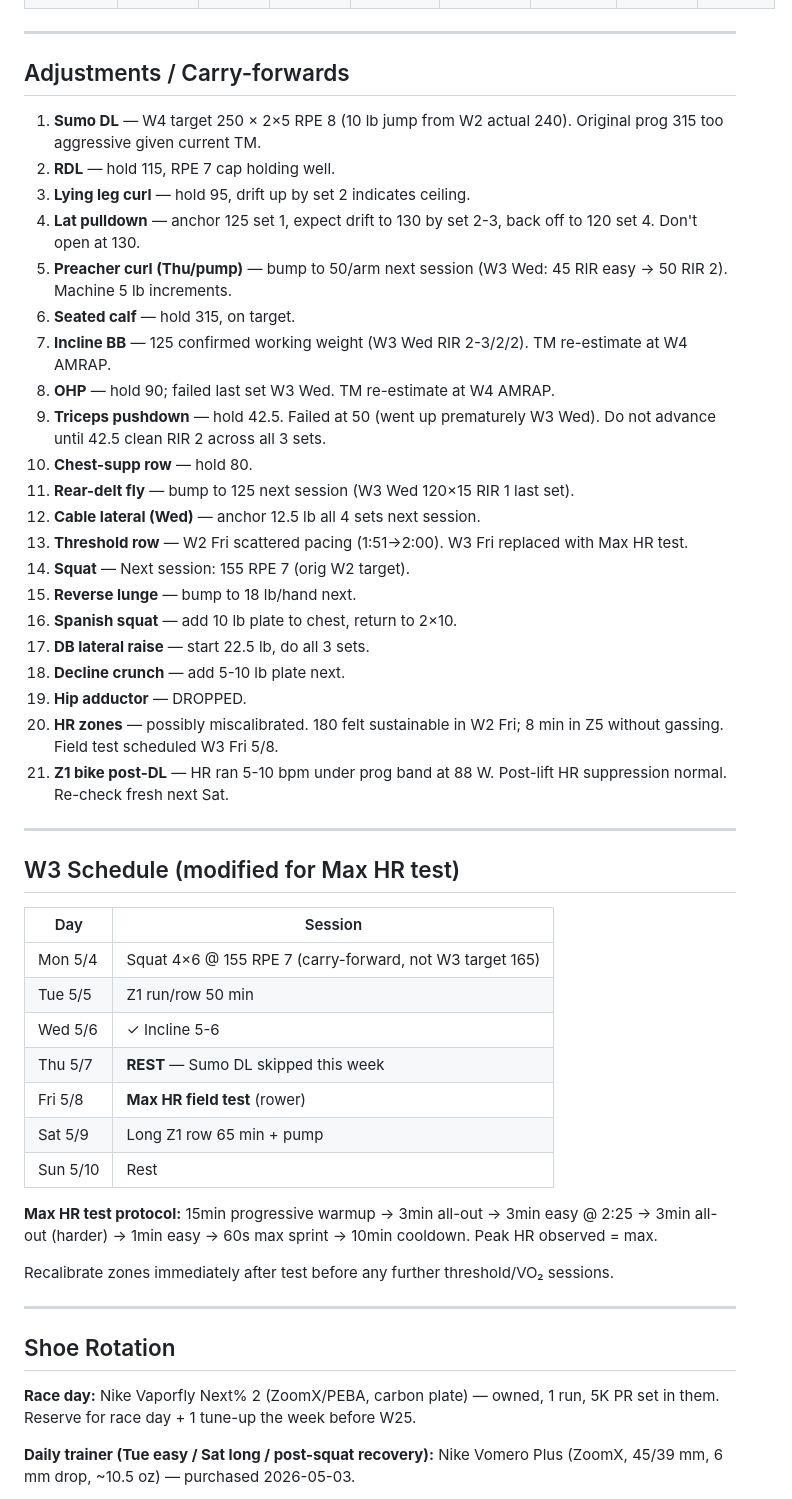
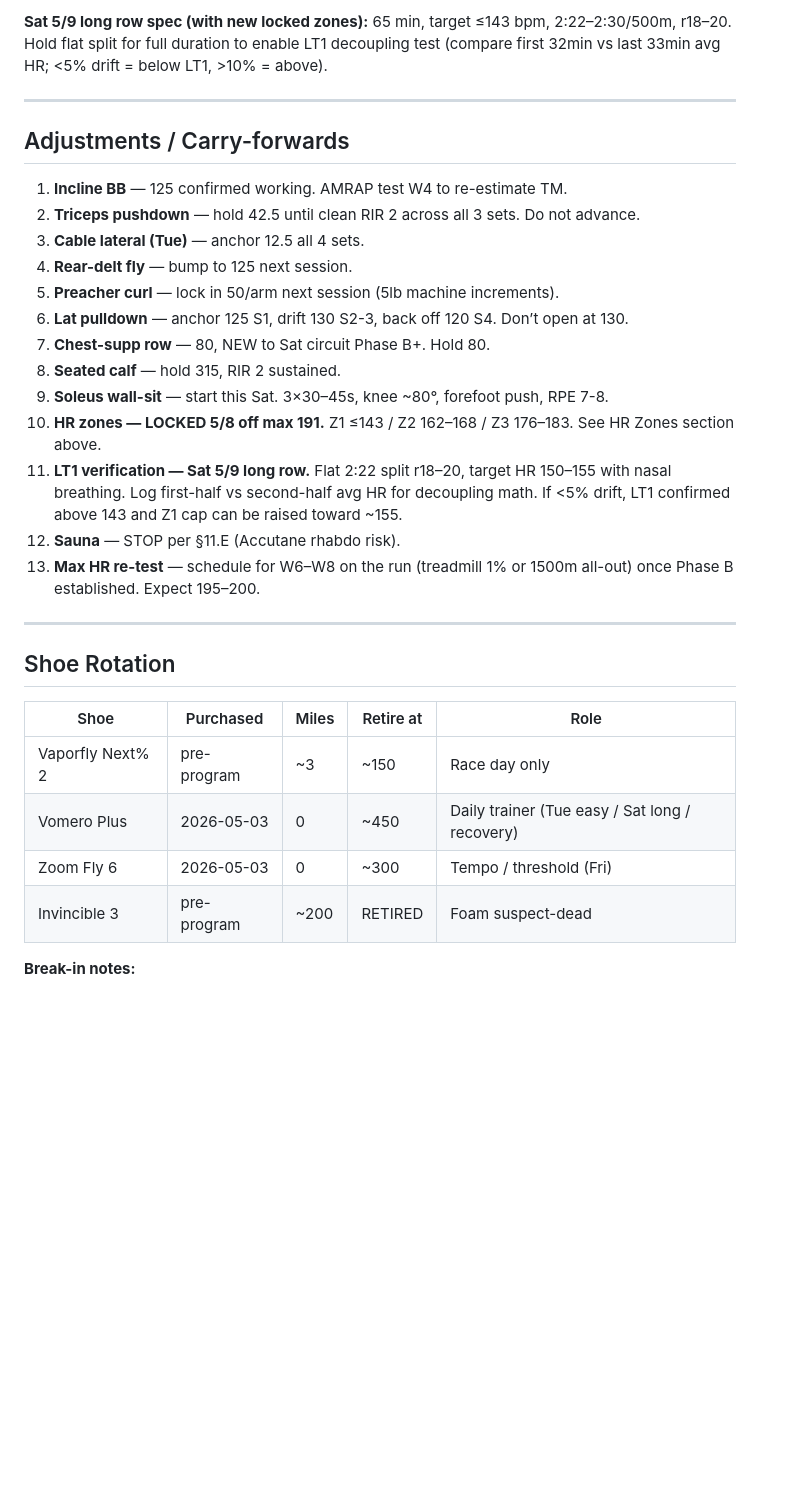
Before and after one commit to ayaanh03/workout-tracking, a Markdown page: Tracker.md, the part around one of its changes. GitHub-like rendering; blank space fills up the shorter version.

```diff
--- a/Tracker.md
+++ b/Tracker.md
@@ -99,53 +180,33 @@ Program start: W1 Thu 2026-04-23. RIR shown where logged that way; programmed RP
+**Sat 5/9 long row spec (with new locked zones):** 65 min, target ≤143 bpm, 2:22–2:30/500m, r18–20. Hold flat split for full duration to enable LT1 decoupling test (compare first 32min vs last 33min avg HR; <5% drift = below LT1, >10% = above).
 
 -----
 
 ## Adjustments / Carry-forwards
 
-1. **Sumo DL** — W4 target 250 × 2×5 RPE 8 (10 lb jump from W2 actual 240). Original prog 315 too aggressive given current TM.
-1. **RDL** — hold 115, RPE 7 cap holding well.
-1. **Lying leg curl** — hold 95, drift up by set 2 indicates ceiling.
-1. **Lat pulldown** — anchor 125 set 1, expect drift to 130 by set 2-3, back off to 120 set 4. Don't open at 130.
-1. **Preacher curl (Thu/pump)** — bump to 50/arm next session (W3 Wed: 45 RIR easy → 50 RIR 2). Machine 5 lb increments.
-1. **Seated calf** — hold 315, on target.
-1. **Incline BB** — 125 confirmed working weight (W3 Wed RIR 2-3/2/2). TM re-estimate at W4 AMRAP.
-1. **OHP** — hold 90; failed last set W3 Wed. TM re-estimate at W4 AMRAP.
-1. **Triceps pushdown** — hold 42.5. Failed at 50 (went up prematurely W3 Wed). Do not advance until 42.5 clean RIR 2 across all 3 sets.
-1. **Chest-supp row** — hold 80.
-1. **Rear-delt fly** — bump to 125 next session (W3 Wed 120×15 RIR 1 last set).
-1. **Cable lateral (Wed)** — anchor 12.5 lb all 4 sets next session.
-1. **Threshold row** — W2 Fri scattered pacing (1:51→2:00). W3 Fri replaced with Max HR test.
-1. **Squat** — Next session: 155 RPE 7 (orig W2 target).
-1. **Reverse lunge** — bump to 18 lb/hand next.
-1. **Spanish squat** — add 10 lb plate to chest, return to 2×10.
-1. **DB lateral raise** — start 22.5 lb, do all 3 sets.
-1. **Decline crunch** — add 5-10 lb plate next.
-1. **Hip adductor** — DROPPED.
-1. **HR zones** — possibly miscalibrated. 180 felt sustainable in W2 Fri; 8 min in Z5 without gassing. Field test scheduled W3 Fri 5/8.
-1. **Z1 bike post-DL** — HR ran 5-10 bpm under prog band at 88 W. Post-lift HR suppression normal. Re-check fresh next Sat.
-
------
-
-## W3 Schedule (modified for Max HR test)
-
-|Day     |Session                                                 |
-|--------|--------------------------------------------------------|
-|Mon 5/4 |Squat 4×6 @ 155 RPE 7 (carry-forward, not W3 target 165)|
-|Tue 5/5 |Z1 run/row 50 min                                       |
-|Wed 5/6 |✓ Incline 5-6                                           |
-|Thu 5/7 |**REST** — Sumo DL skipped this week                    |
-|Fri 5/8 |**Max HR field test** (rower)                           |
-|Sat 5/9 |Long Z1 row 65 min + pump                               |
-|Sun 5/10|Rest                                                    |
-
-**Max HR test protocol:** 15min progressive warmup → 3min all-out → 3min easy @ 2:25 → 3min all-out (harder) → 1min easy → 60s max sprint → 10min cooldown. Peak HR observed = max.
-
-Recalibrate zones immediately after test before any further threshold/VO₂ sessions.
+1. **Incline BB** — 125 confirmed working. AMRAP test W4 to re-estimate TM.
+1. **Triceps pushdown** — hold 42.5 until clean RIR 2 across all 3 sets. Do not advance.
+1. **Cable lateral (Tue)** — anchor 12.5 all 4 sets.
+1. **Rear-delt fly** — bump to 125 next session.
+1. **Preacher curl** — lock in 50/arm next session (5lb machine increments).
+1. **Lat pulldown** — anchor 125 S1, drift 130 S2-3, back off 120 S4. Don’t open at 130.
+1. **Chest-supp row** — 80, NEW to Sat circuit Phase B+. Hold 80.
+1. **Seated calf** — hold 315, RIR 2 sustained.
+1. **Soleus wall-sit** — start this Sat. 3×30–45s, knee ~80°, forefoot push, RPE 7-8.
+1. **HR zones — LOCKED 5/8 off max 191.** Z1 ≤143 / Z2 162–168 / Z3 176–183. See HR Zones section above.
+1. **LT1 verification — Sat 5/9 long row.** Flat 2:22 split r18–20, target HR 150–155 with nasal breathing. Log first-half vs second-half avg HR for decoupling math. If <5% drift, LT1 confirmed above 143 and Z1 cap can be raised toward ~155.
+1. **Sauna** — STOP per §11.E (Accutane rhabdo risk).
+1. **Max HR re-test** — schedule for W6–W8 on the run (treadmill 1% or 1500m all-out) once Phase B established. Expect 195–200.
 
 -----
 
 ## Shoe Rotation
 
-**Race day:** Nike Vaporfly Next% 2 (ZoomX/PEBA, carbon plate) — owned, 1 run, 5K PR set in them. Reserve for race day + 1 tune-up the week before W25.
+|Shoe            |Purchased  |Miles|Retire at|Role                                          |
+|----------------|-----------|-----|---------|----------------------------------------------|
+|Vaporfly Next% 2|pre-program|~3   |~150     |Race day only                                 |
+|Vomero Plus     |2026-05-03 |0    |~450     |Daily trainer (Tue easy / Sat long / recovery)|
+|Zoom Fly 6      |2026-05-03 |0    |~300     |Tempo / threshold (Fri)                       |
+|Invincible 3    |pre-program|~200 |RETIRED  |Foam suspect-dead                             |
 
-**Daily trainer (Tue easy / Sat long / post-squat recovery):** Nike Vomero Plus (ZoomX, 45/39 mm, 6 mm drop, ~10.5 oz) — purchased 2026-05-03.
+**Break-in notes:**
 
```
Also changed, not shown: other parts of Tracker.md (+167 -101 lines).
